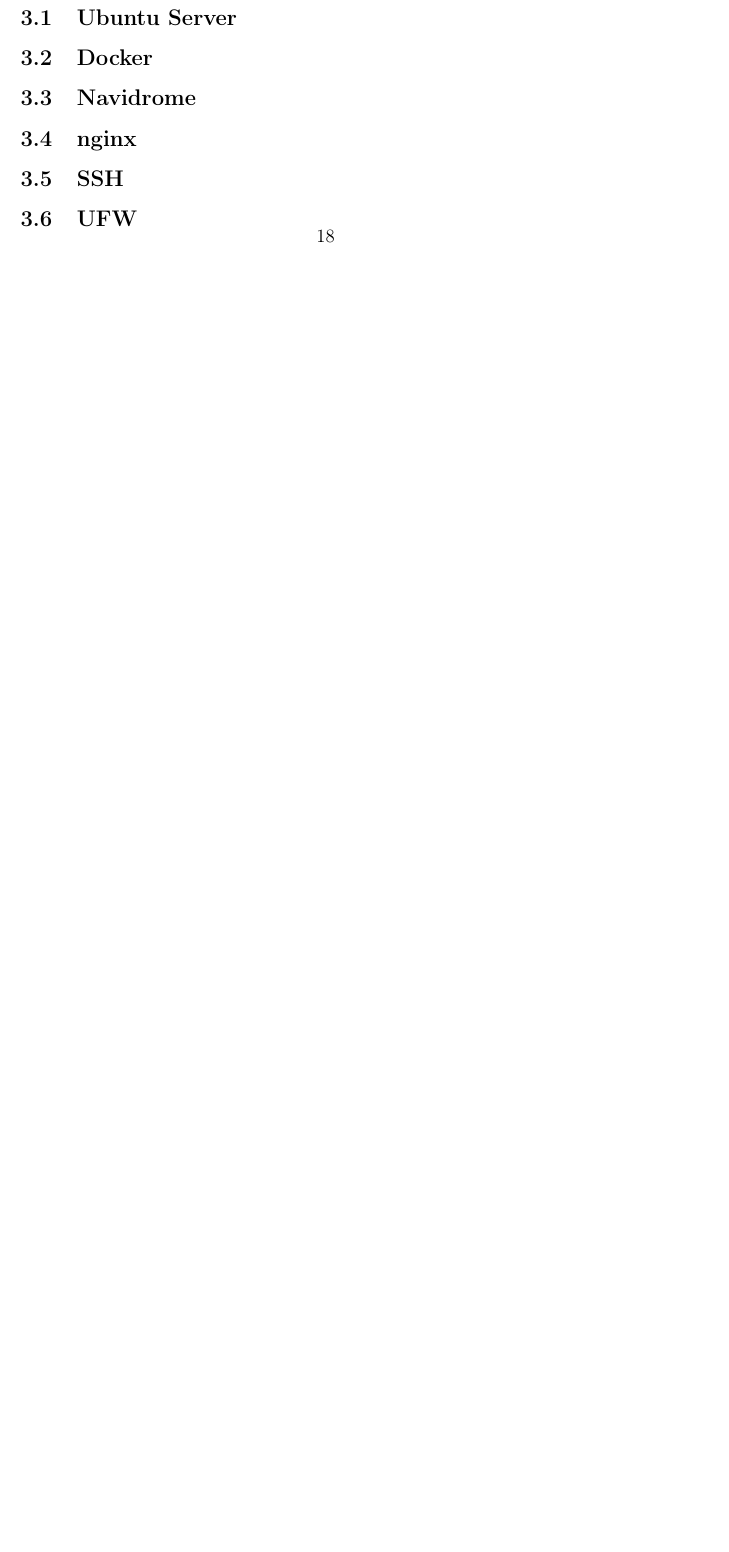
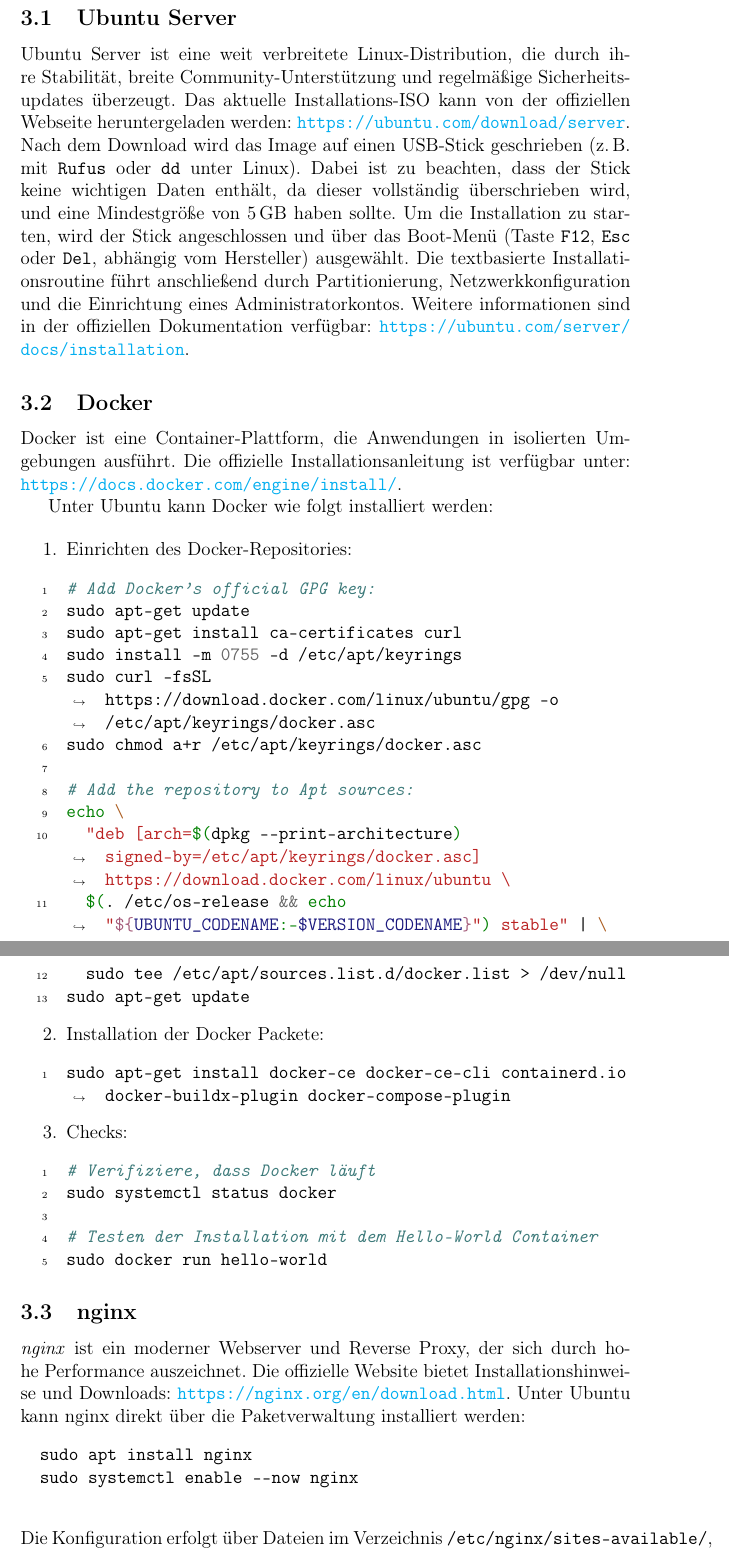
Before and after one commit to RathgebL/Bachelor_Thesis-New_Mediaserver, a LaTeX document (Dokumentation/Bachelor-Arbeit-Dokumentation.tex): part of page 24 of 29 before the commit and two parts of pages 24 and 25 of 32 after it, the two joined at a grey line, cut so that both start at the same text, the shorter picture padded with empty space. Compiled offline with pdfLaTeX.

Commit message:
INstallation skizzieren

```diff
--- a/Dokumentation/Bachelor-Arbeit-Dokumentation.tex
+++ b/Dokumentation/Bachelor-Arbeit-Dokumentation.tex
@@ -545,4 +548,60 @@
   \subsection{Ubuntu Server}
+  Ubuntu Server ist eine weit verbreitete Linux-Distribution, die durch ihre Stabilität, breite Community-Unterstützung und regelmäßige Sicherheitsupdates überzeugt.
+  Das aktuelle Installations-ISO kann von der offiziellen Webseite heruntergeladen werden: \url{https://ubuntu.com/download/server}.
+  Nach dem Download wird das Image auf einen USB-Stick geschrieben (z.\,B. mit \texttt{Rufus} oder \texttt{dd} unter Linux).
+  Dabei ist zu beachten, dass der Stick keine wichtigen Daten enthält, da dieser vollständig überschrieben wird, und eine Mindestgröße von 5\,GB haben sollte.
+  Um die Installation zu starten, wird der Stick angeschlossen und über das Boot-Menü (Taste \texttt{F12}, \texttt{Esc} oder \texttt{Del}, abhängig vom Hersteller) ausgewählt.
+  Die textbasierte Installationsroutine führt anschließend durch Partitionierung, Netzwerkkonfiguration und die Einrichtung eines Administratorkontos.
+  Weitere informationen sind in der offiziellen Dokumentation verfügbar: \url{https://ubuntu.com/server/docs/installation}.
+
   \subsection{Docker}
+  Docker ist eine Container-Plattform, die Anwendungen in isolierten Umgebungen ausführt.
+  Die offizielle Installationsanleitung ist verfügbar unter: \url{https://docs.docker.com/engine/install/}.
+
+  Unter Ubuntu kann Docker wie folgt installiert werden:
+
+  \begin{enumerate}
+    \item Einrichten des Docker-Repositories:
+    \begin{minted}[breaklines, linenos]{bash}
+# Add Docker's official GPG key:
+sudo apt-get update
+sudo apt-get install ca-certificates curl
+sudo install -m 0755 -d /etc/apt/keyrings
+sudo curl -fsSL https://download.docker.com/linux/ubuntu/gpg -o /etc/apt/keyrings/docker.asc
+sudo chmod a+r /etc/apt/keyrings/docker.asc
+
+# Add the repository to Apt sources:
+echo \
+  "deb [arch=$(dpkg --print-architecture) signed-by=/etc/apt/keyrings/docker.asc] https://download.docker.com/linux/ubuntu \
+  $(. /etc/os-release && echo "${UBUNTU_CODENAME:-$VERSION_CODENAME}") stable" | \
+  sudo tee /etc/apt/sources.list.d/docker.list > /dev/null
+sudo apt-get update
+    \end{minted}
+
+    \item Installation der Docker Packete:
+    \begin{minted}[breaklines, linenos]{bash}
+sudo apt-get install docker-ce docker-ce-cli containerd.io docker-buildx-plugin docker-compose-plugin
+    \end{minted}
+
+    \item Checks:
+    \begin{minted}[breaklines, linenos]{bash}
+# Verifiziere, dass Docker läuft
+sudo systemctl status docker
+
+# Testen der Installation mit dem Hello-World Container
+sudo docker run hello-world
+    \end{minted}
+  \end{enumerate}
+
+  \subsection{nginx}
+  \emph{nginx} ist ein moderner Webserver und Reverse Proxy, der sich durch hohe Performance auszeichnet.
+  Die offizielle Website bietet Installationshinweise und Downloads: \url{https://nginx.org/en/download.html}.
+  Unter Ubuntu kann nginx direkt über die Paketverwaltung installiert werden:
+  \begin{verbatim}
+  sudo apt install nginx
+  sudo systemctl enable --now nginx
+  \end{verbatim}
+  Die Konfiguration erfolgt über Dateien im Verzeichnis \texttt{/etc/nginx/sites-available/}, die durch Symlinks nach \texttt{/etc/nginx/sites-enabled/} aktiviert werden.
+  Für Medienserver wird nginx oft als Reverse Proxy eingesetzt, z.\,B. um Navidrome über HTTPS erreichbar zu machen.\footcite[Vgl.][Kapitel~11, S.~365~ff.]{nemeth_unixlinux}
+
   \subsection{Navidrome}
-  \subsection{nginx}
@@ -548,0 +612,11 @@
+  version: "3"
+  services:
+    navidrome:
+      image: deluan/navidrome:latest
+      restart: unless-stopped
+      ports:
+        - "4533:4533"
+      volumes:
+        - "./data:/data"
+        - "./music:/music:ro"
+  \end{verbatim}
@@ -549,0 +631 @@
+  sudo systemctl enable --now ssh
```
Also changed, not shown: Dokumentation/bibliography.bib (+7 -8 lines), Dokumentation/Bachelor-Arbeit-Dokumentation.tex (38 more changed lines).
